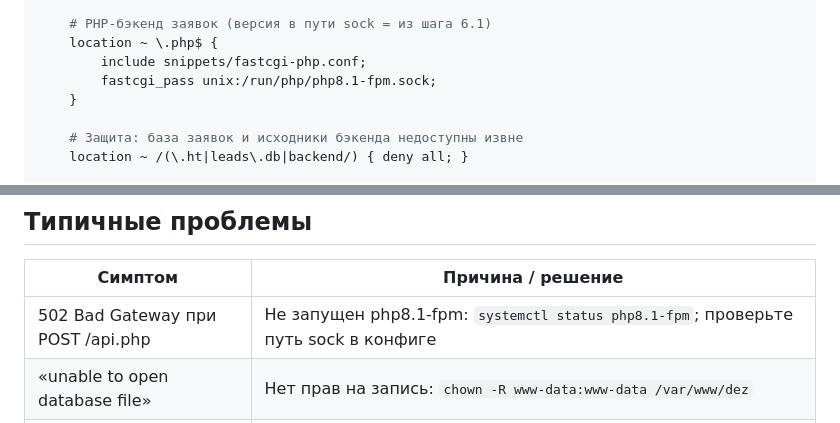
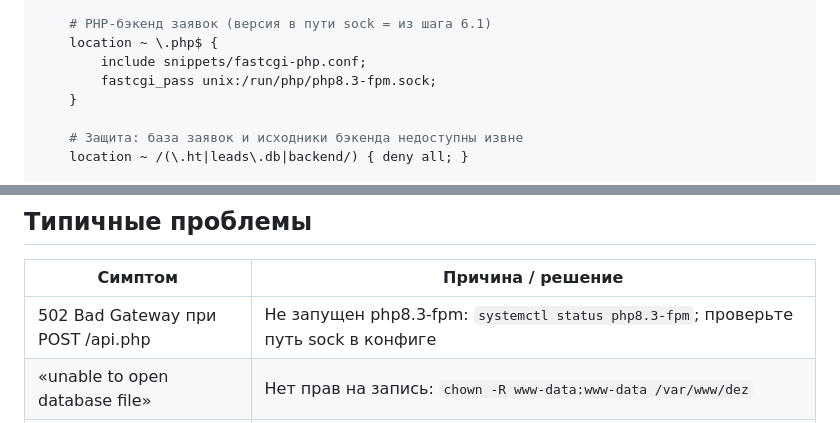
Before and after one commit to egor1488zzz/qwen_site, a Markdown page: DEPLOY-PHP.md, 2 parts joined by grey strips. Rendered like a GitHub page.

```diff
--- a/DEPLOY-PHP.md
+++ b/DEPLOY-PHP.md
@@ -105,7 +105,7 @@ server {
     # PHP-бэкенд заявок (версия в пути sock = из шага 6.1)
     location ~ \.php$ {
         include snippets/fastcgi-php.conf;
-        fastcgi_pass unix:/run/php/php8.1-fpm.sock;
+        fastcgi_pass unix:/run/php/php8.3-fpm.sock;
     }
 
     # Защита: база заявок и исходники бэкенда недоступны извне
@@ -203,7 +203,7 @@ cd /var/www/dez && git pull
 ## Типичные проблемы
 | Симптом | Причина / решение |
 |---|---|
-| 502 Bad Gateway при POST /api.php | Не запущен php8.1-fpm: `systemctl status php8.1-fpm`; проверьте путь sock в конфиге |
+| 502 Bad Gateway при POST /api.php | Не запущен php8.3-fpm: `systemctl status php8.3-fpm`; проверьте путь sock в конфиге |
 | «unable to open database file» | Нет прав на запись: `chown -R www-data:www-data /var/www/dez` |
 | Заявки идут, Telegram молчит | Ошиблись CHAT_ID (он отрицательный для групп); проверьте getUpdates |
 | CORS-ошибка в консоли браузера | api.php уже отдаёт Access-Control-Allow-Origin; убедитесь, что фронт стучится именно на /api.php вашего домена |
```
Also changed, not shown: other parts of DEPLOY-PHP.md (+7 -7 lines).
